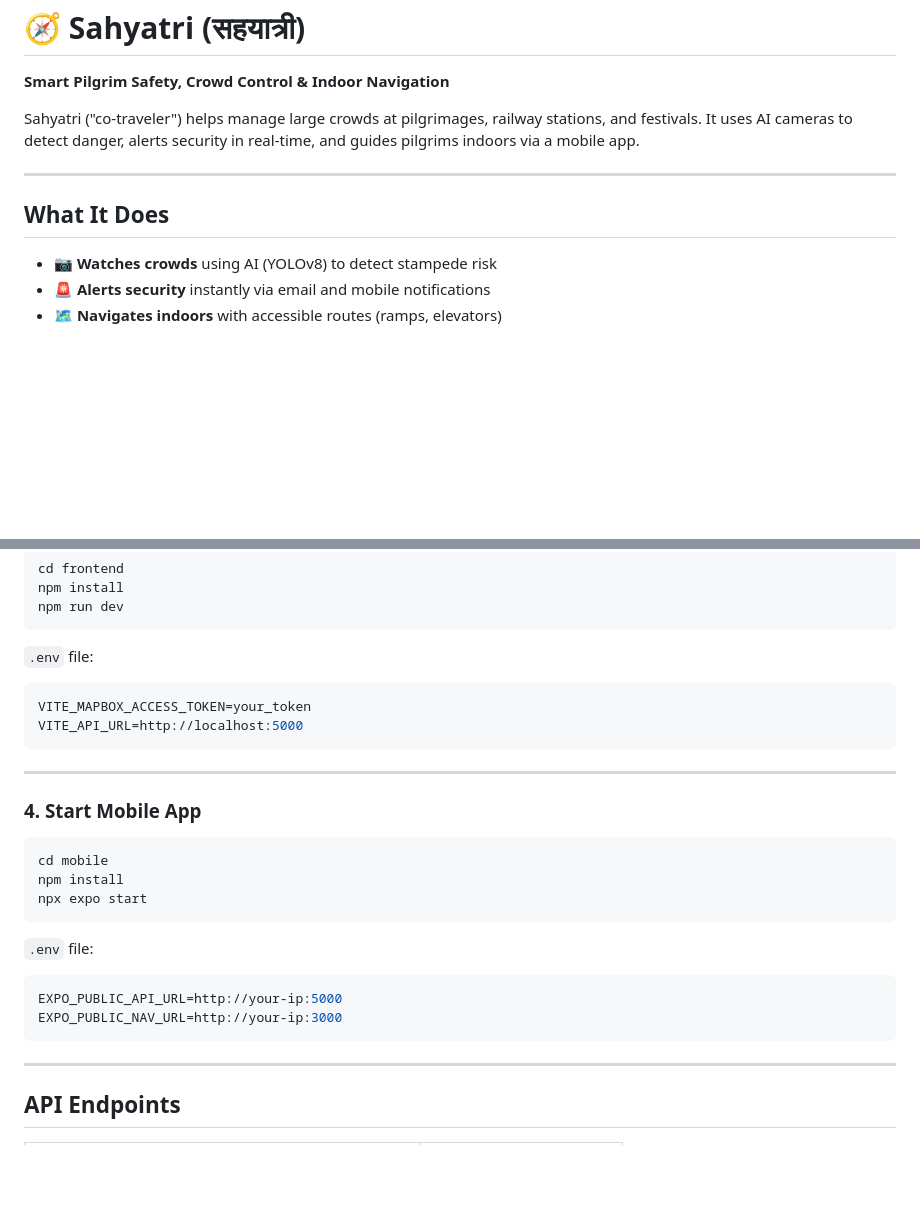
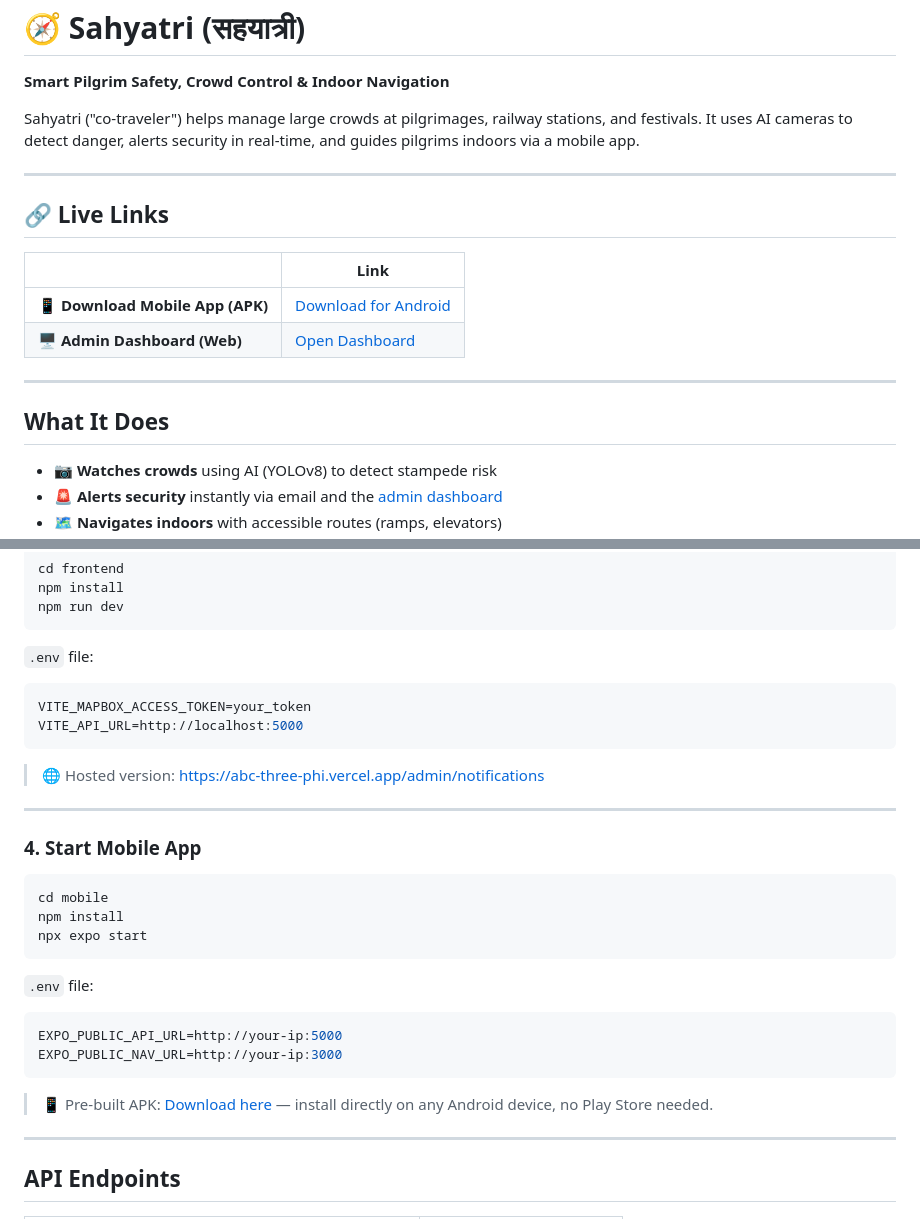
Before and after one commit to Aniket-Manhas/abc, a Markdown page: README.md, 2 parts joined by grey strips. Rendered like a GitHub page; blank space fills up the shorter version.

````diff
--- a/README.md
+++ b/README.md
@@ -6,8 +6,17 @@ Sahyatri ("co-traveler") helps manage large crowds at pilgrimages, railway stati
 
 ---
 
+## 🔗 Live Links
+
+| | Link |
+|--|------|
+| 📱 **Download Mobile App (APK)** | [Download for Android](https://expo.dev/artifacts/eas/4x6Rq4pasPeoKjcNpVXTYH.apk) |
+| 🖥️ **Admin Dashboard (Web)** | [Open Dashboard](https://abc-three-phi.vercel.app/admin/notifications) |
+
+---
+
 ## What It Does
 
 - 📷 **Watches crowds** using AI (YOLOv8) to detect stampede risk
-- 🚨 **Alerts security** instantly via email and mobile notifications
+- 🚨 **Alerts security** instantly via email and the [admin dashboard](https://abc-three-phi.vercel.app/admin/notifications)
 - 🗺️ **Navigates indoors** with accessible routes (ramps, elevators)
@@ -107,6 +116,8 @@ VITE_MAPBOX_ACCESS_TOKEN=your_token
 VITE_API_URL=http://localhost:5000
 ```
 
+> 🌐 Hosted version: [https://abc-three-phi.vercel.app/admin/notifications](https://abc-three-phi.vercel.app/admin/notifications)
+
 ---
 
 ### 4. Start Mobile App
@@ -122,6 +133,8 @@ npx expo start
 EXPO_PUBLIC_API_URL=http://your-ip:5000
 EXPO_PUBLIC_NAV_URL=http://your-ip:3000
 ```
+
+> 📱 Pre-built APK: [Download here](https://expo.dev/artifacts/eas/4x6Rq4pasPeoKjcNpVXTYH.apk) — install directly on any Android device, no Play Store needed.
 
 ---
 
````
Also changed, not shown: other parts of README.md (+4 -4 lines).
